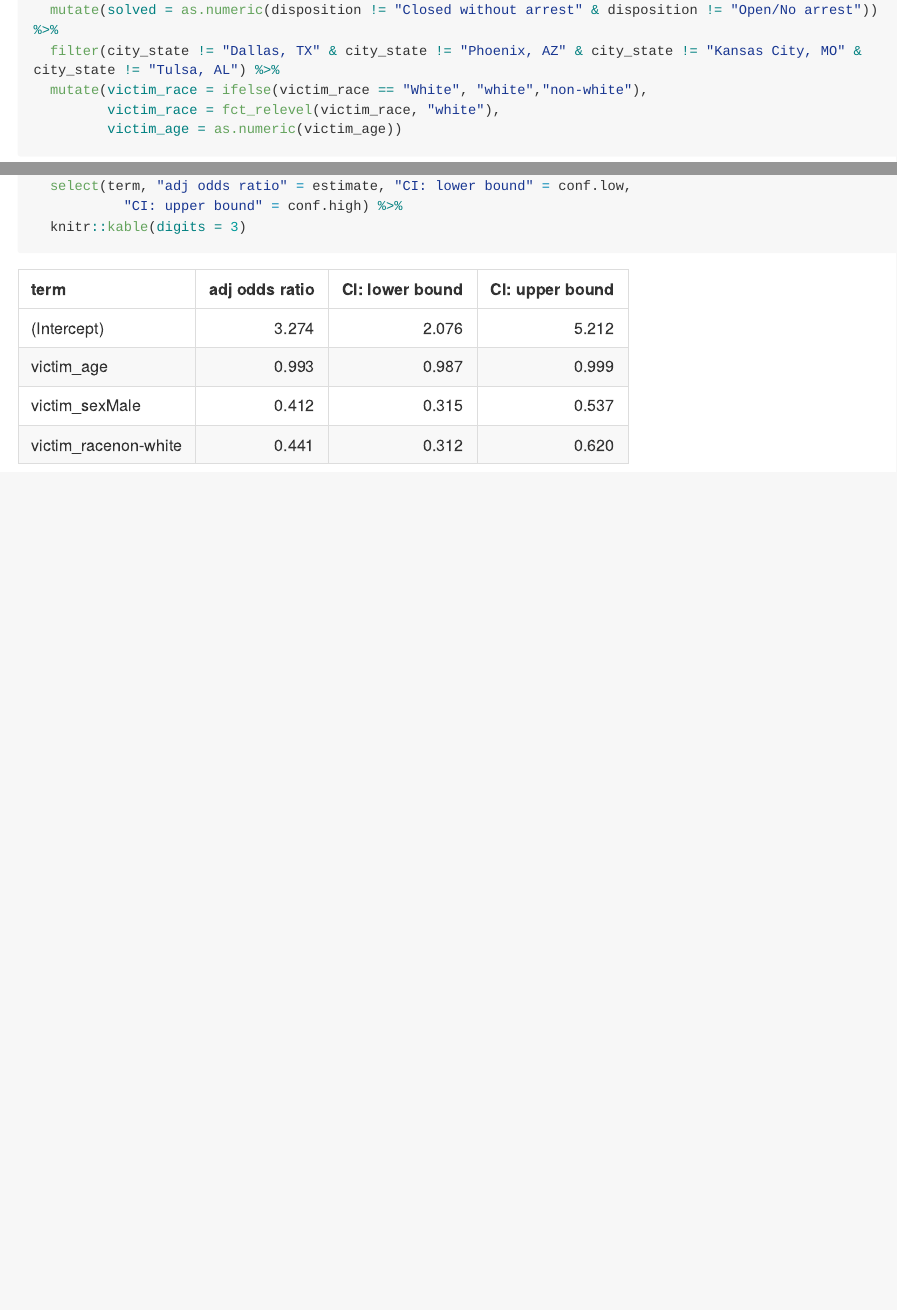
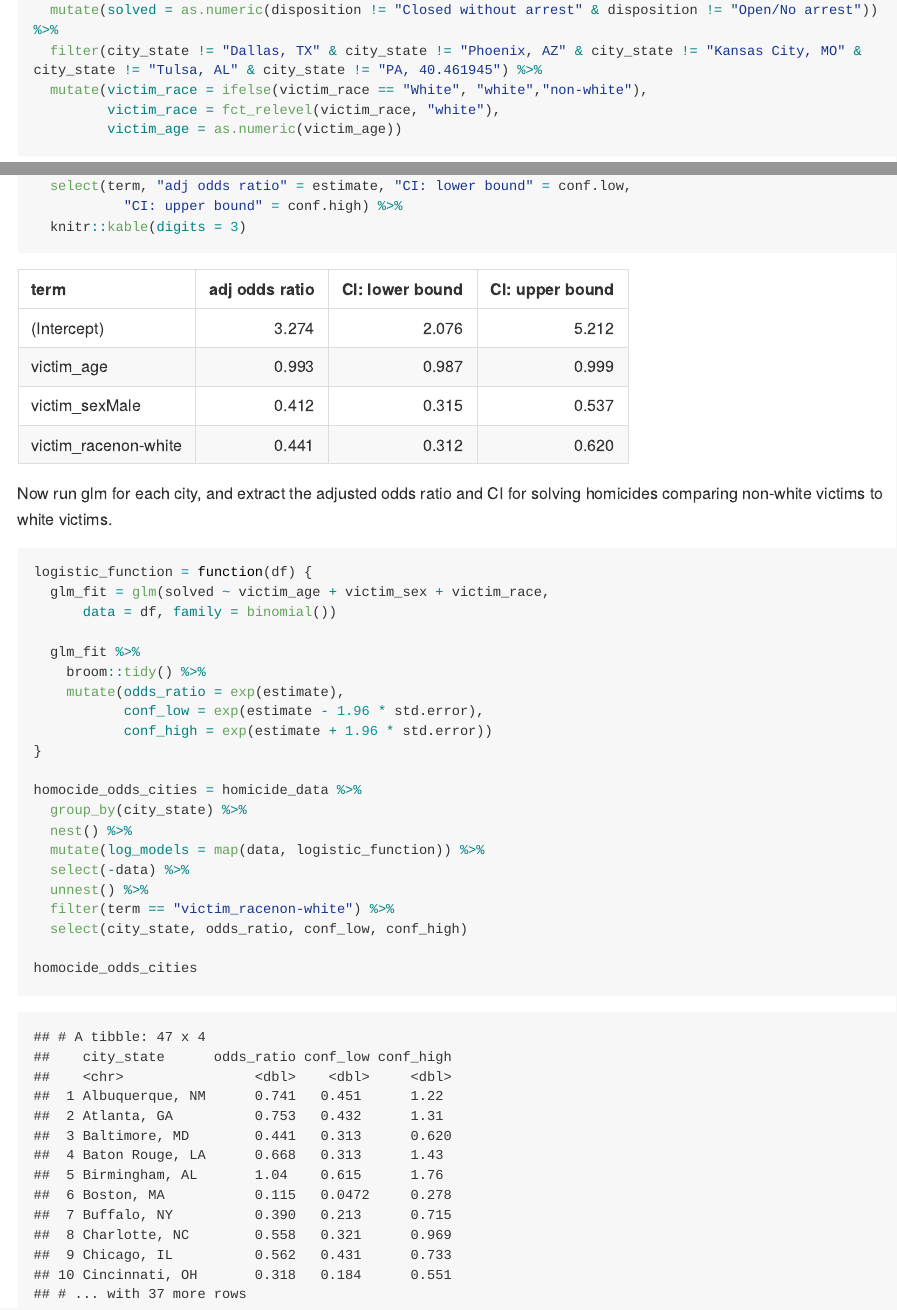
Before and after one commit to lz2657/p8105_hw6_lz2657, an R Markdown document (p8105_hw6_lz2657.Rmd): the page in a window 1100 px wide, from 960 px down, and a second part further down, joined at a grey line. The pictures show the output file p8105_hw6_lz2657.md that the author committed with the source, drawn offline in the style of GitHub; long lines of code are wrapped.

Commit message:
run glm for all cities

````diff
--- a/p8105_hw6_lz2657.Rmd
+++ b/p8105_hw6_lz2657.Rmd
@@ -31,7 +31,7 @@ Now create a city_state variable and a binary variable indicating whether the ho
 homicide_data = homicide_data %>%
   mutate(city_state = str_c(city, ", ", state)) %>%
   mutate(solved = as.numeric(disposition != "Closed without arrest" & disposition != "Open/No arrest")) %>%
-  filter(city_state != "Dallas, TX" & city_state != "Phoenix, AZ" & city_state != "Kansas City, MO" & city_state != "Tulsa, AL") %>%
+  filter(city_state != "Dallas, TX" & city_state != "Phoenix, AZ" & city_state != "Kansas City, MO" & city_state != "Tulsa, AL" & city_state != "PA, 40.461945") %>%
   mutate(victim_race = ifelse(victim_race == "White", "white","non-white"),
          victim_race = fct_relevel(victim_race, "white"),
          victim_age = as.numeric(victim_age))
@@ -50,3 +50,29 @@ baltimore_log %>%
            "CI: upper bound" = conf.high) %>%
   knitr::kable(digits = 3)
 ```
+
+Now run glm for each city, and extract the adjusted odds ratio and CI for solving homicides comparing non-white victims to white victims.
+
+```{r problem1_glm_cities}
+logistic_function = function(df) {
+  glm_fit = glm(solved ~ victim_age + victim_sex + victim_race,
+      data = df, family = binomial())
+
+  glm_fit %>%
+    broom::tidy() %>%
+    mutate(odds_ratio = exp(estimate),
+           conf_low = exp(estimate - 1.96 * std.error),
+           conf_high = exp(estimate + 1.96 * std.error))
+}
+
+homocide_odds_cities = homicide_data %>%
+  group_by(city_state) %>%
+  nest() %>%
+  mutate(log_models = map(data, logistic_function)) %>%
+  select(-data) %>%
+  unnest() %>%
+  filter(term == "victim_racenon-white") %>%
+  select(city_state, odds_ratio, conf_low, conf_high)
+
+homocide_odds_cities
+```
````
Also changed, not shown: p8105_hw6_lz2657.md.
